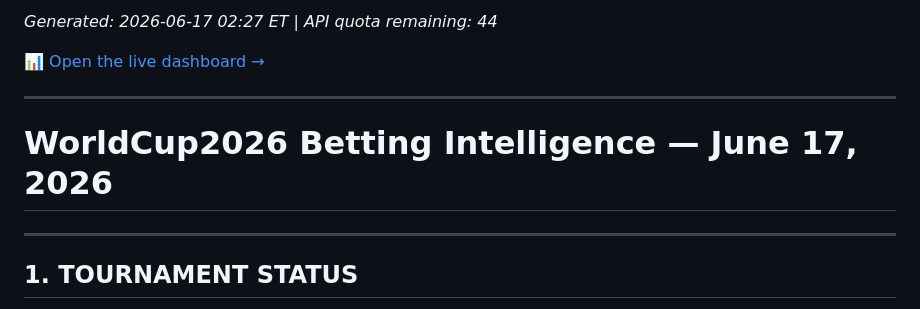
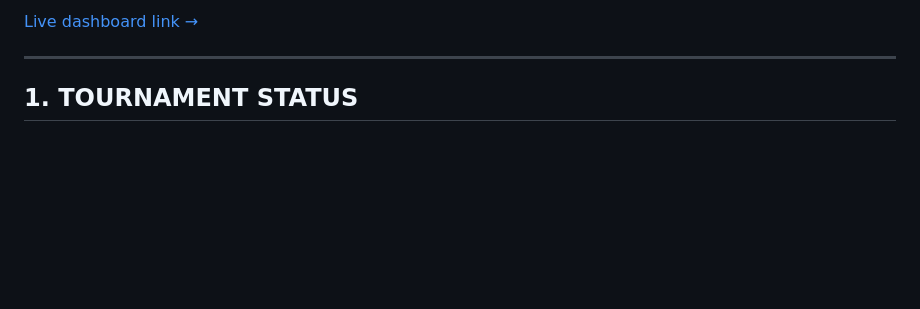
Before and after one commit to levijb/WorldCup2026, a Markdown page: reports/2026-06-17_morning_report.md, the part around one of its changes. GitHub-like rendering; blank space fills up the shorter version.

Commit message:
updated report

```diff
--- a/reports/2026-06-17_morning_report.md
+++ b/reports/2026-06-17_morning_report.md
@@ -2,11 +2,5 @@
 
-_Generated: 2026-06-17 02:27 ET | API quota remaining: 44_
-
-[📊 Open the live dashboard →](https://levijb.github.io/WorldCup2026/dashboard/tournament.html)
-
----
-
-# WorldCup2026 Betting Intelligence — June 17, 2026
+[Live dashboard link →](https://levijb.github.io/WorldCup2026/dashboard/tournament.html)
 
 ---
 
```
Also changed, not shown: other parts of reports/2026-06-17_morning_report.md (+1 -1 lines).
